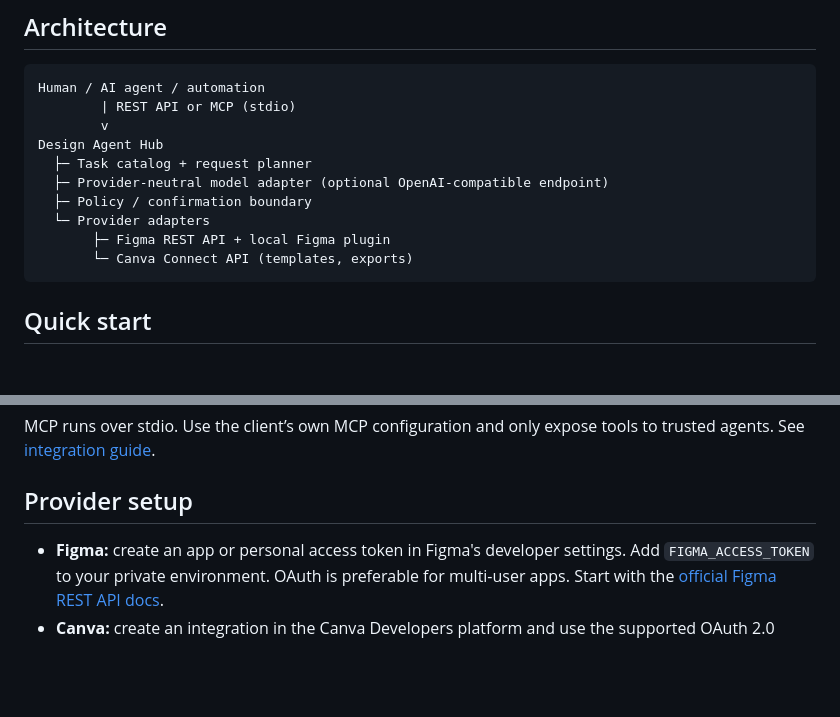
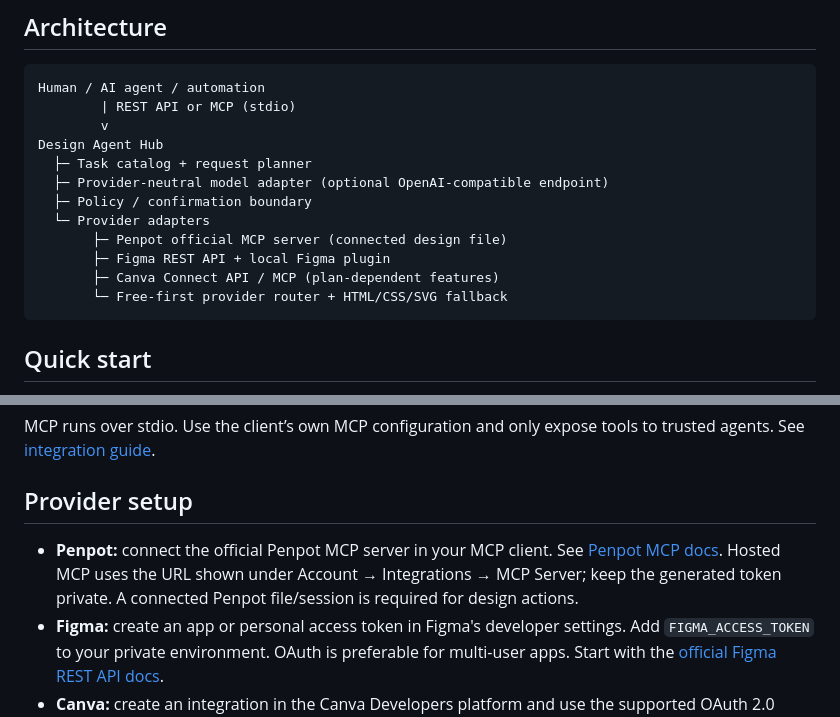
Before and after one commit to mb2638512-a11y/Design-Agent-Hub, a Markdown page: README.md, 2 parts joined by grey strips. Drawn GitHub-style; blank space fills up the shorter version.

Commit message:
Document Penpot MCP and provider routing

````diff
--- a/README.md
+++ b/README.md
@@ -27,8 +27,10 @@ Design Agent Hub
   ├─ Provider-neutral model adapter (optional OpenAI-compatible endpoint)
   ├─ Policy / confirmation boundary
   └─ Provider adapters
+       ├─ Penpot official MCP server (connected design file)
        ├─ Figma REST API + local Figma plugin
-       └─ Canva Connect API (templates, exports)
+       ├─ Canva Connect API / MCP (plan-dependent features)
+       └─ Free-first provider router + HTML/CSS/SVG fallback
 ```
 
 ## Quick start
@@ -94,6 +96,7 @@ MCP runs over stdio. Use the client’s own MCP configuration and only expose to
 
 ## Provider setup
 
+- **Penpot:** connect the official Penpot MCP server in your MCP client. See [Penpot MCP docs](https://help.penpot.app/mcp/). Hosted MCP uses the URL shown under Account → Integrations → MCP Server; keep the generated token private. A connected Penpot file/session is required for design actions.
 - **Figma:** create an app or personal access token in Figma's developer settings. Add `FIGMA_ACCESS_TOKEN` to your private environment. OAuth is preferable for multi-user apps. Start with the [official Figma REST API docs](https://developers.figma.com/docs/rest-api/).
 - **Canva:** create an integration in the Canva Developers platform and use the supported OAuth 2.0 flow/scopes. Add `CANVA_ACCESS_TOKEN` only in a local/private environment. Start with the [official Canva Developers docs](https://www.canva.dev/docs/apps/).
 - **Model:** optional OpenAI-compatible endpoint settings are documented in `.env.example`. Use a model/provider you are authorized to access; no provider key is bundled.
````
